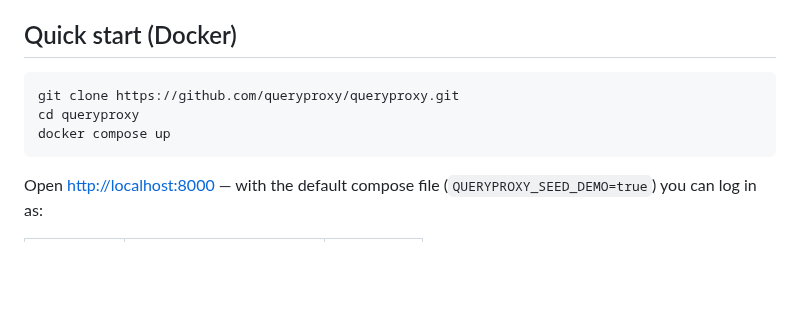
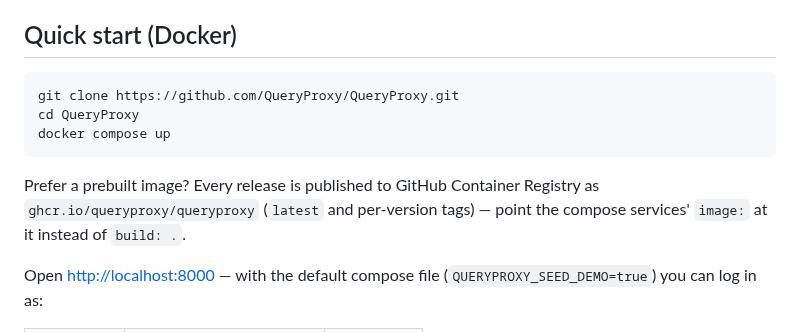
Before and after one commit to QueryProxy/QueryProxy, a Markdown page: README.md, the part around one of its changes. GitHub-like rendering; blank space fills up the shorter version.

````diff
--- a/README.md
+++ b/README.md
@@ -41,10 +54,14 @@ asynchronously on a worker, and results come back **masked, limited and fully au
 ## Quick start (Docker)
 
 ```bash
-git clone https://github.com/queryproxy/queryproxy.git
-cd queryproxy
+git clone https://github.com/QueryProxy/QueryProxy.git
+cd QueryProxy
 docker compose up
 ```
+
+Prefer a prebuilt image? Every release is published to GitHub Container
+Registry as `ghcr.io/queryproxy/queryproxy` (`latest` and per-version tags) —
+point the compose services' `image:` at it instead of `build: .`.
 
 Open <http://localhost:8000> — with the default compose file (`QUERYPROXY_SEED_DEMO=true`)
 you can log in as:
````
Also changed, not shown: other parts of README.md (+13 -0 lines), CHANGELOG.md (added, +42 -0 lines), .github/assets/approvals.png (added), .github/assets/query-studio.png (added), .github/assets/request-result.png (added), 1 other file.
